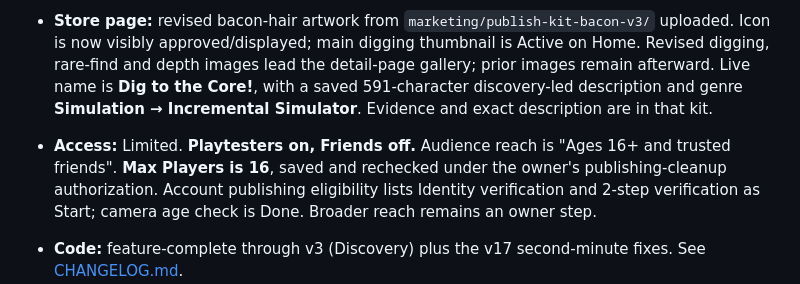
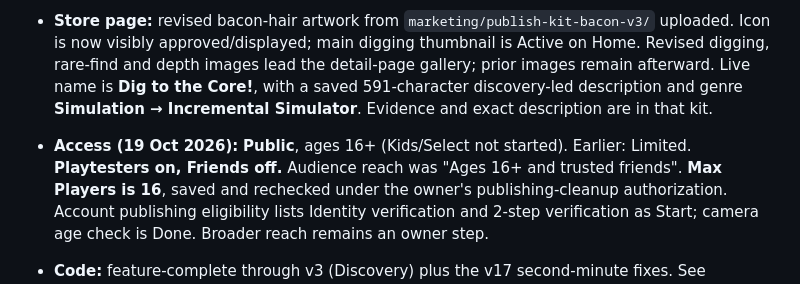
Before and after one commit to hownoms/roblox-dev, a Markdown page: docs/STATUS.md, the part around the change. Rendered like a GitHub page.

```diff
--- a/docs/STATUS.md
+++ b/docs/STATUS.md
@@ -24,7 +24,7 @@ so the preflight lists only badges 11–15. Launch reach: Public 16+ only for no
   digging, rare-find and depth images lead the detail-page gallery; prior images remain afterward.
   Live name is **Dig to the Core!**, with a saved 591-character discovery-led description and
   genre **Simulation → Incremental Simulator**. Evidence and exact description are in that kit.
-- **Access:** Limited. **Playtesters on, Friends off.** Audience reach is "Ages 16+ and trusted
+- **Access (19 Oct 2026):** **Public**, ages 16+ (Kids/Select not started). Earlier: Limited. **Playtesters on, Friends off.** Audience reach was "Ages 16+ and trusted
   friends". **Max Players is 16**, saved and rechecked under the owner's publishing-cleanup
   authorization. Account publishing eligibility lists Identity verification and 2-step
   verification as Start; camera age check is Done. Broader reach remains an owner step.
```
Also changed, not shown: docs/GO_LIVE_PLAN.md (+3 -2 lines).
